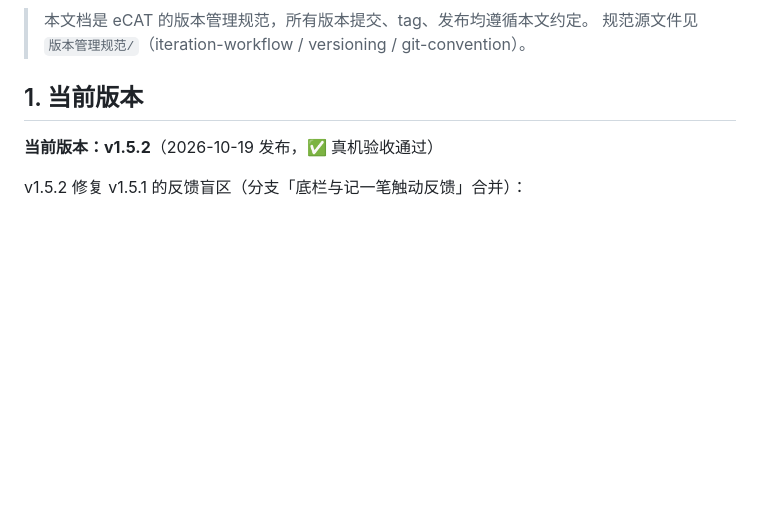
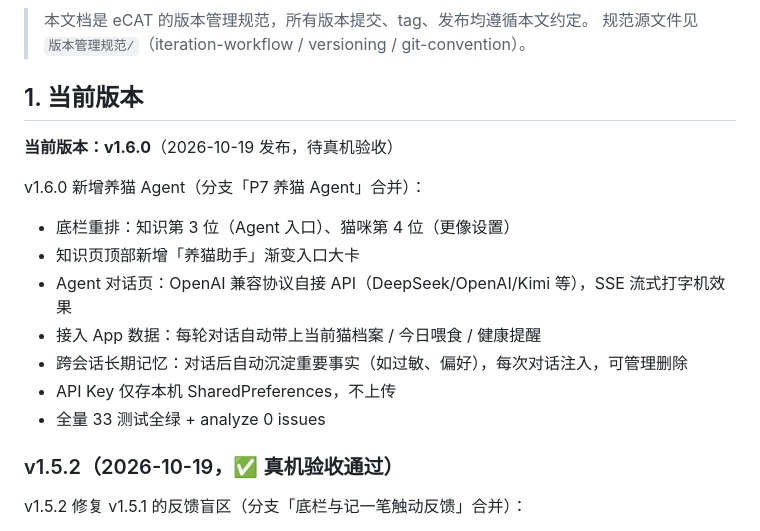
Before and after one commit to lvliang666666/ecat, a Markdown page: VERSIONING.md, the part around the change. Rendered like a GitHub page; blank space fills up the shorter version.

Commit message:
docs: VERSIONING 记录 v1.6.0 养猫 Agent 批次

```diff
--- a/VERSIONING.md
+++ b/VERSIONING.md
@@ -5,7 +5,19 @@
 
 ## 1. 当前版本
 
-**当前版本：v1.5.2**（2026-10-19 发布，✅ 真机验收通过）
+**当前版本：v1.6.0**（2026-10-19 发布，待真机验收）
+
+v1.6.0 新增养猫 Agent（分支「P7 养猫 Agent」合并）：
+
+- 底栏重排：知识第 3 位（Agent 入口）、猫咪第 4 位（更像设置）
+- 知识页顶部新增「养猫助手」渐变入口大卡
+- Agent 对话页：OpenAI 兼容协议自接 API（DeepSeek/OpenAI/Kimi 等），SSE 流式打字机效果
+- 接入 App 数据：每轮对话自动带上当前猫档案 / 今日喂食 / 健康提醒
+- 跨会话长期记忆：对话后自动沉淀重要事实（如过敏、偏好），每次对话注入，可管理删除
+- API Key 仅存本机 SharedPreferences，不上传
+- 全量 33 测试全绿 + analyze 0 issues
+
+### v1.5.2（2026-10-19，✅ 真机验收通过）
 
 v1.5.2 修复 v1.5.1 的反馈盲区（分支「底栏与记一笔触动反馈」合并）：
 
```
